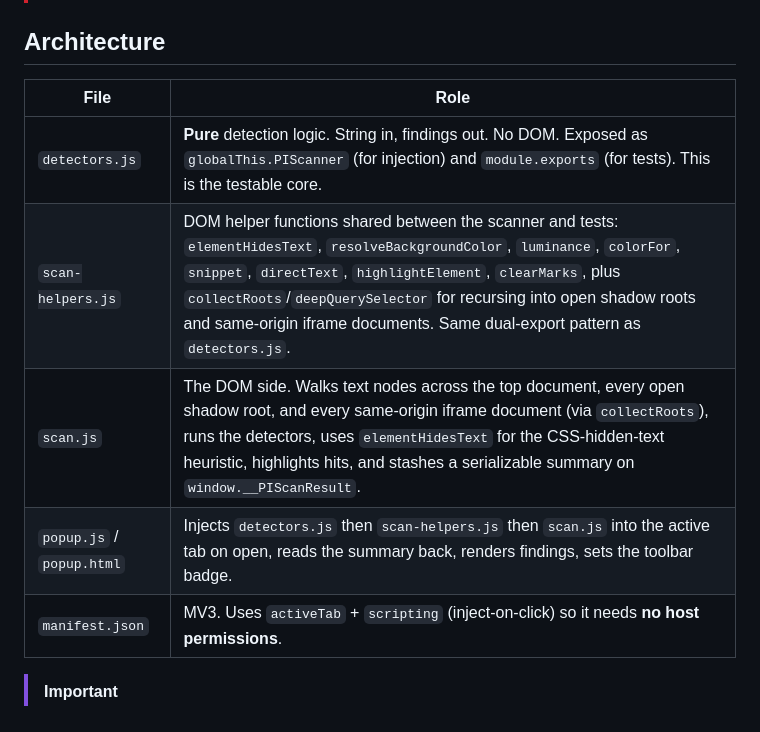
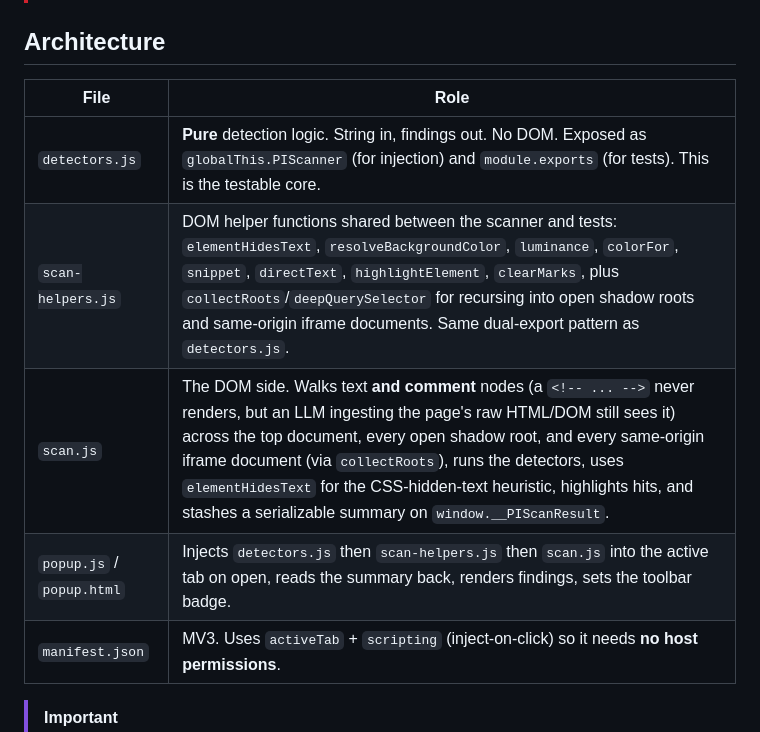
Before and after one commit to DiegoFleitas/lemon-juice, a Markdown page: README.md, the part around one of its changes. GitHub-like rendering.

```diff
--- a/README.md
+++ b/README.md
@@ -202,13 +205,13 @@ Both contain instruction-phrase matches and encoded obfuscation that Lemon Juice
 
 ## Architecture
 
-| File                      | Role                                                                                                                                                                                                                                                                                                                                                    |
-| ------------------------- | ------------------------------------------------------------------------------------------------------------------------------------------------------------------------------------------------------------------------------------------------------------------------------------------------------------------------------------------------------- |
-| `detectors.js`            | **Pure** detection logic. String in, findings out. No DOM. Exposed as `globalThis.PIScanner` (for injection) and `module.exports` (for tests). This is the testable core.                                                                                                                                                                               |
-| `scan-helpers.js`         | DOM helper functions shared between the scanner and tests: `elementHidesText`, `resolveBackgroundColor`, `luminance`, `colorFor`, `snippet`, `directText`, `highlightElement`, `clearMarks`, plus `collectRoots`/`deepQuerySelector` for recursing into open shadow roots and same-origin iframe documents. Same dual-export pattern as `detectors.js`. |
-| `scan.js`                 | The DOM side. Walks text nodes across the top document, every open shadow root, and every same-origin iframe document (via `collectRoots`), runs the detectors, uses `elementHidesText` for the CSS-hidden-text heuristic, highlights hits, and stashes a serializable summary on `window.__PIScanResult`.                                              |
-| `popup.js` / `popup.html` | Injects `detectors.js` then `scan-helpers.js` then `scan.js` into the active tab on open, reads the summary back, renders findings, sets the toolbar badge.                                                                                                                                                                                             |
-| `manifest.json`           | MV3. Uses `activeTab` + `scripting` (inject-on-click) so it needs **no host permissions**.                                                                                                                                                                                                                                                              |
+| File                      | Role                                                                                                                                                                                                                                                                                                                                                                                                                    |
+| ------------------------- | ----------------------------------------------------------------------------------------------------------------------------------------------------------------------------------------------------------------------------------------------------------------------------------------------------------------------------------------------------------------------------------------------------------------------- |
+| `detectors.js`            | **Pure** detection logic. String in, findings out. No DOM. Exposed as `globalThis.PIScanner` (for injection) and `module.exports` (for tests). This is the testable core.                                                                                                                                                                                                                                               |
+| `scan-helpers.js`         | DOM helper functions shared between the scanner and tests: `elementHidesText`, `resolveBackgroundColor`, `luminance`, `colorFor`, `snippet`, `directText`, `highlightElement`, `clearMarks`, plus `collectRoots`/`deepQuerySelector` for recursing into open shadow roots and same-origin iframe documents. Same dual-export pattern as `detectors.js`.                                                                 |
+| `scan.js`                 | The DOM side. Walks text **and comment** nodes (a `<!-- ... -->` never renders, but an LLM ingesting the page's raw HTML/DOM still sees it) across the top document, every open shadow root, and every same-origin iframe document (via `collectRoots`), runs the detectors, uses `elementHidesText` for the CSS-hidden-text heuristic, highlights hits, and stashes a serializable summary on `window.__PIScanResult`. |
+| `popup.js` / `popup.html` | Injects `detectors.js` then `scan-helpers.js` then `scan.js` into the active tab on open, reads the summary back, renders findings, sets the toolbar badge.                                                                                                                                                                                                                                                             |
+| `manifest.json`           | MV3. Uses `activeTab` + `scripting` (inject-on-click) so it needs **no host permissions**.                                                                                                                                                                                                                                                                                                                              |
 
 > [!IMPORTANT]
 > Injection order matters: `popup.js` runs
```
Also changed, not shown: other parts of README.md (+12 -9 lines), AGENTS.md (+15 -4 lines).
